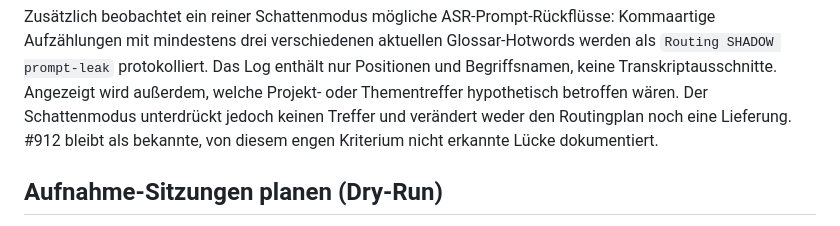
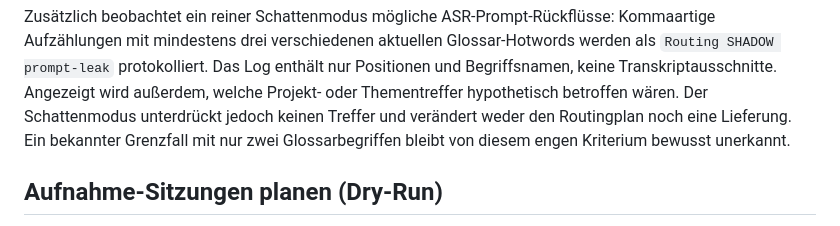
Before and after one commit to ddumdi11/transkription-prototyp, a Markdown page: docs/INBOX_WATCHER.md, the part around the change. GitHub-like rendering.

Commit message:
Keep shadow diagnostics documentation generic

```diff
--- a/docs/INBOX_WATCHER.md
+++ b/docs/INBOX_WATCHER.md
@@ -377,8 +377,8 @@ Glossar-Hotwords werden als `Routing SHADOW prompt-leak` protokolliert. Das Log
 enthält nur Positionen und Begriffsnamen, keine Transkriptausschnitte. Angezeigt
 wird außerdem, welche Projekt- oder Thementreffer hypothetisch betroffen wären.
 Der Schattenmodus unterdrückt jedoch keinen Treffer und verändert weder den
-Routingplan noch eine Lieferung. #912 bleibt als bekannte, von diesem engen
-Kriterium nicht erkannte Lücke dokumentiert.
+Routingplan noch eine Lieferung. Ein bekannter Grenzfall mit nur zwei
+Glossarbegriffen bleibt von diesem engen Kriterium bewusst unerkannt.
 
 ## Aufnahme-Sitzungen planen (Dry-Run)
 
```
